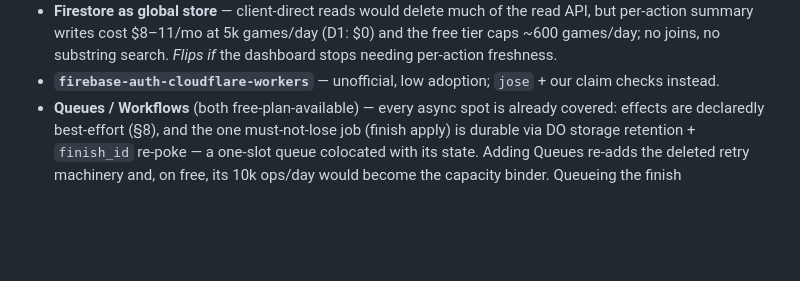
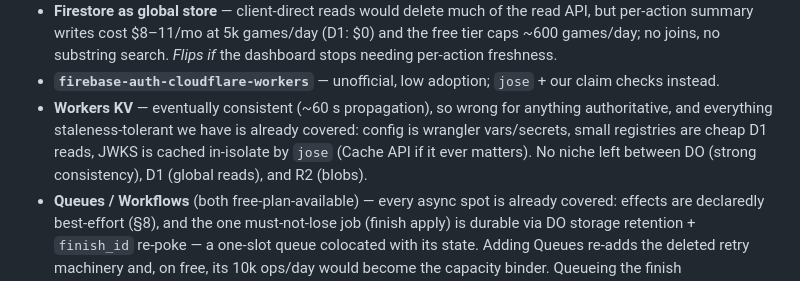
Before and after one commit to eigeninteractive/eigen-flutter, a Markdown page: docs/engine_stack.md, the part around the change. Rendered like a GitHub page; blank space fills up the shorter version.

```diff
--- a/docs/engine_stack.md
+++ b/docs/engine_stack.md
@@ -783,6 +783,11 @@ itself accrue only to a durable per-entity store — i.e., to Durable Objects.
   needing per-action freshness.
 - **`firebase-auth-cloudflare-workers`** — unofficial, low adoption; `jose` + our claim
   checks instead.
+- **Workers KV** — eventually consistent (~60 s propagation), so wrong for anything
+  authoritative, and everything staleness-tolerant we have is already covered: config is
+  wrangler vars/secrets, small registries are cheap D1 reads, JWKS is cached in-isolate by
+  `jose` (Cache API if it ever matters). No niche left between DO (strong consistency),
+  D1 (global reads), and R2 (blobs).
 - **Queues / Workflows** (both free-plan-available) — every async spot is already covered:
   effects are declaredly best-effort (§8), and the one must-not-lose job (finish apply) is
   durable via DO storage retention + `finish_id` re-poke — a one-slot queue colocated with
```
